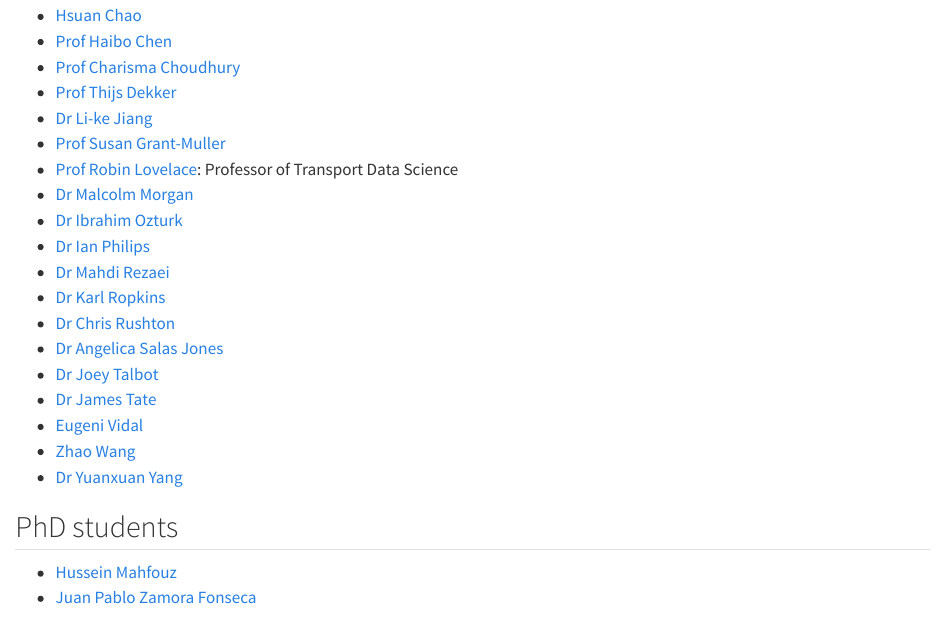
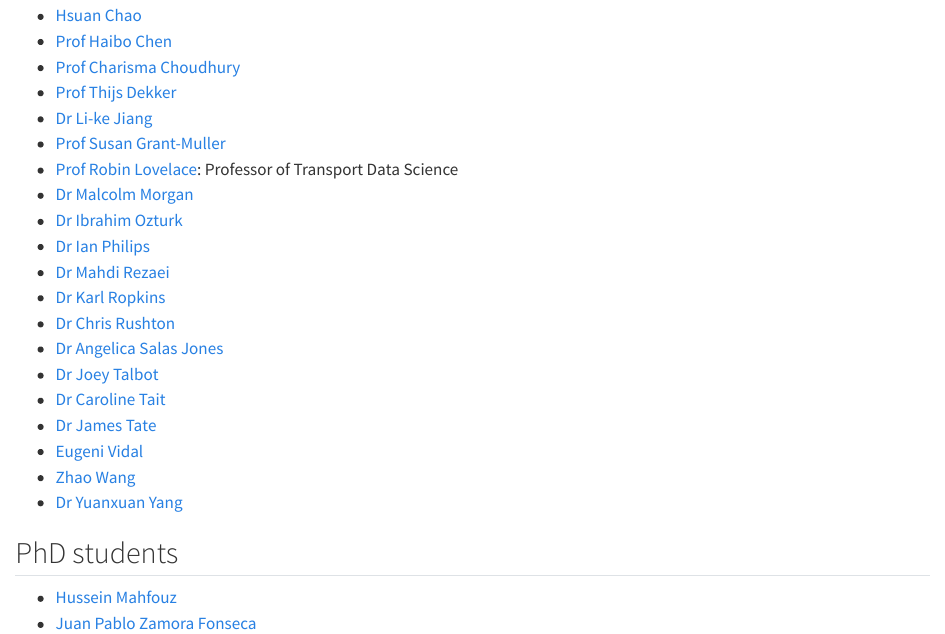
Before and after one commit to itsleeds/dst, a Quarto document (people.qmd): the page in a window 1100 px wide, from 160 px down. Rendered offline with R 4.5, knitr and Pandoc in place of Quarto, with nearby package versions.

Commit message:
Update people.qmd
added caroline tait

```diff
--- a/people.qmd
+++ b/people.qmd
@@ -23,6 +23,7 @@ format: html
 - [Dr Chris Rushton](https://environment.leeds.ac.uk/transport/staff/8835/dr-chris-rushton)
 - [Dr Angelica Salas Jones](https://environment.leeds.ac.uk/transport/staff/9887/dr-angelica-salas-jones)
 - [Dr Joey Talbot](https://environment.leeds.ac.uk/transport/staff/8838/dr-joey-talbot)
+- [Dr Caroline Tait](https://environment.leeds.ac.uk/staff/12673/)
 - [Dr James Tate](https://environment.leeds.ac.uk/transport/staff/980/dr-james-tate)
 - [Eugeni Vidal](https://www.linkedin.com/in/eugeni-vidal-tortosa-770928228/)
 - [Zhao Wang](https://environment.leeds.ac.uk/transport/staff/12330/zhao-wang)
```
